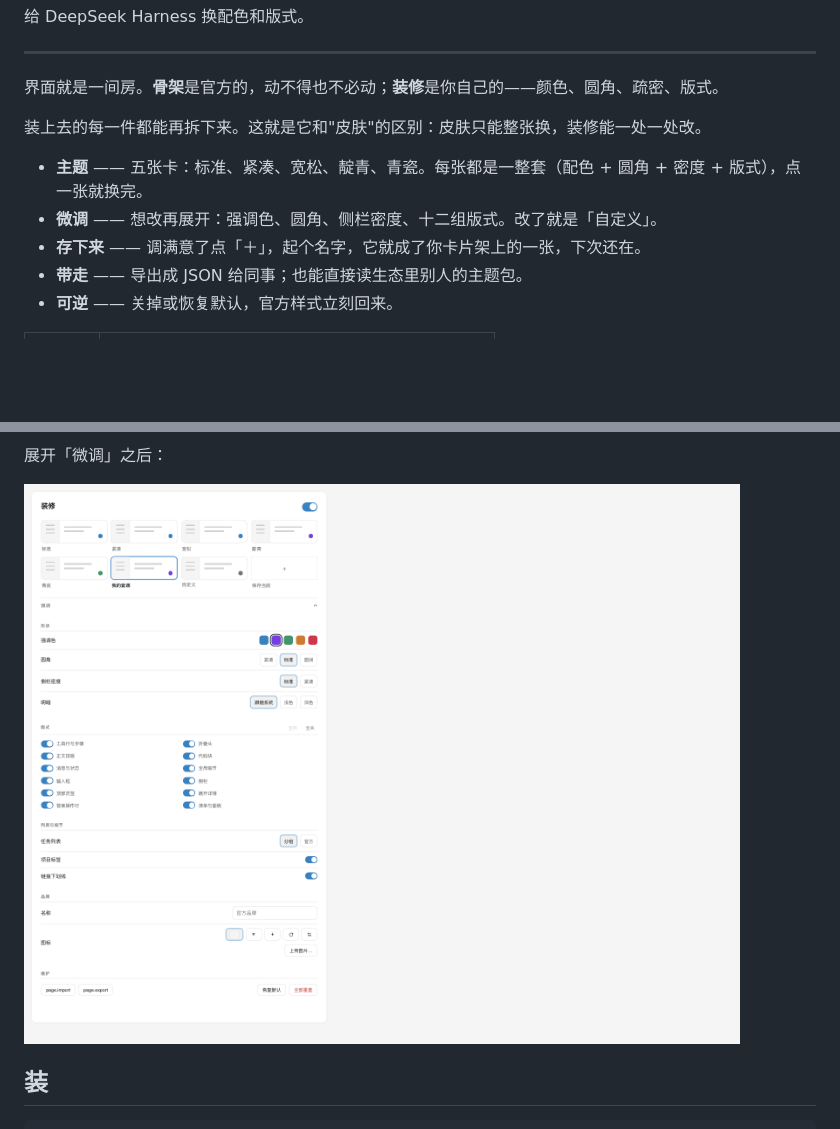
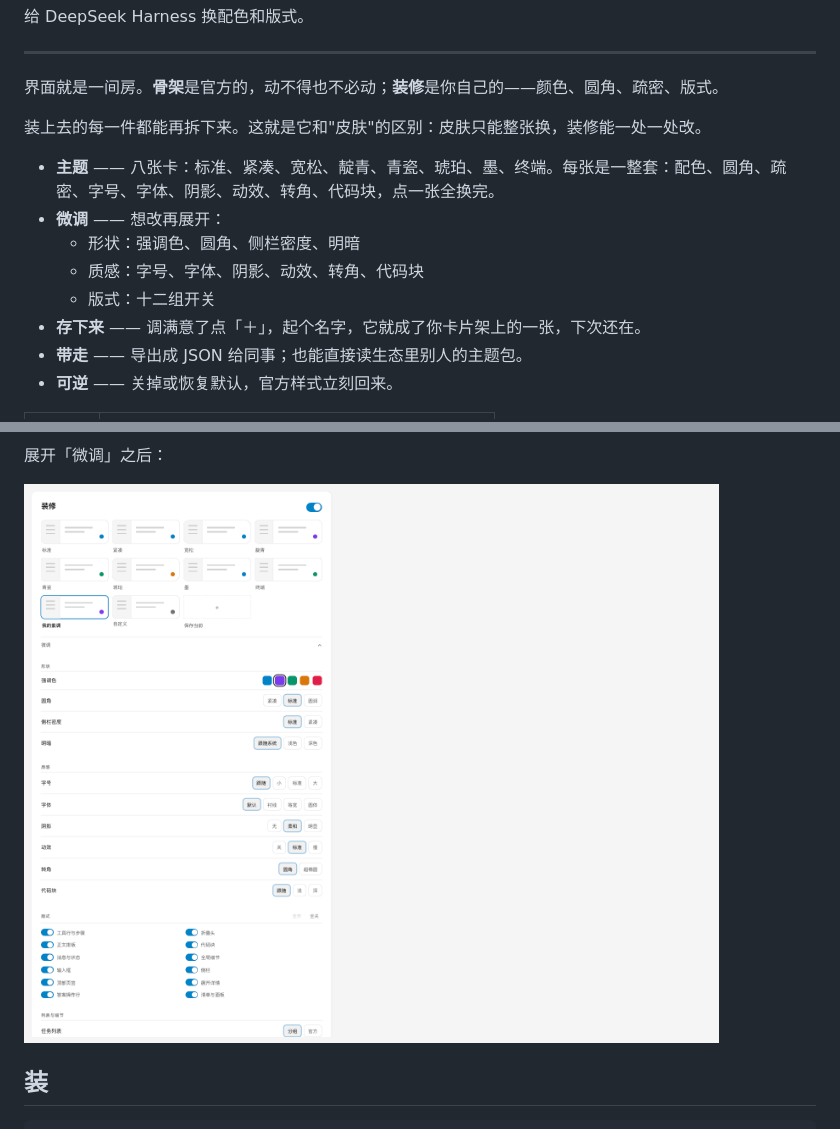
Before and after one commit to realchendahuang/dsh-fitout, a Markdown page: README.md, 2 parts joined by grey strips. Drawn GitHub-style; pictures changed too: docs/panel-tune.png; blank space fills up the shorter version.

```diff
--- a/README.md
+++ b/README.md
@@ -10,8 +10,11 @@
 
 装上去的每一件都能再拆下来。这就是它和"皮肤"的区别：皮肤只能整张换，装修能一处一处改。
 
-- **主题** —— 五张卡：标准、紧凑、宽松、靛青、青瓷。每张都是一整套（配色 + 圆角 + 密度 + 版式），点一张就换完。
-- **微调** —— 想改再展开：强调色、圆角、侧栏密度、十二组版式。改了就是「自定义」。
+- **主题** —— 八张卡：标准、紧凑、宽松、靛青、青瓷、琥珀、墨、终端。每张是一整套：配色、圆角、疏密、字号、字体、阴影、动效、转角、代码块，点一张全换完。
+- **微调** —— 想改再展开：
+  - 形状：强调色、圆角、侧栏密度、明暗
+  - 质感：字号、字体、阴影、动效、转角、代码块
+  - 版式：十二组开关
 - **存下来** —— 调满意了点「＋」，起个名字，它就成了你卡片架上的一张，下次还在。
 - **带走** —— 导出成 JSON 给同事；也能直接读生态里别人的主题包。
 - **可逆** —— 关掉或恢复默认，官方样式立刻回来。
```
Also changed, not shown: 7 other files.
